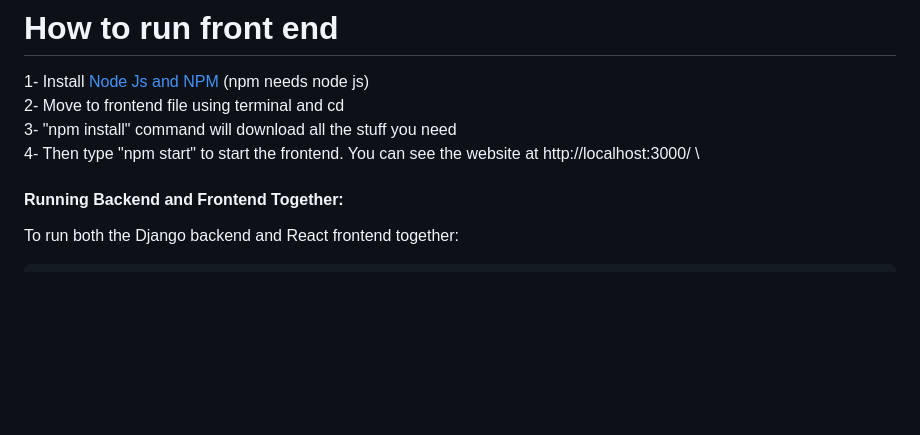
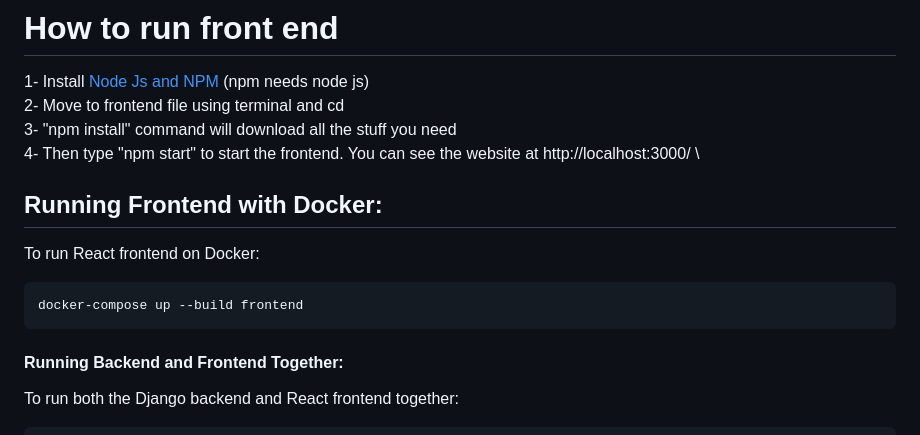
Before and after one commit to bounswe/bounswe2024group12, a Markdown page: frontend/README.md, the part around the change. Drawn GitHub-style; blank space fills up the shorter version.

Commit message:
Update README.md
docker option

````diff
--- a/frontend/README.md
+++ b/frontend/README.md
@@ -3,6 +3,14 @@
 2- Move to frontend file using terminal and cd \
 3- "npm install" command will download all the stuff you need \
 4- Then type "npm start" to start the frontend. You can see the website at http://localhost:3000/ \
+
+## Running Frontend with Docker:
+
+To run React frontend on Docker:
+
+```bash
+docker-compose up --build frontend
+```
 
 #### Running Backend and Frontend Together:
 
````
